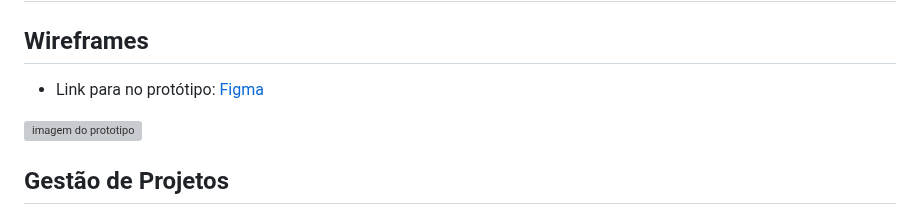
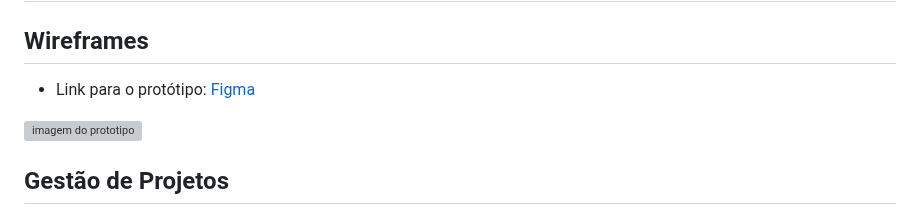
Before and after one commit to ICEI-PUC-Minas-PPLES-TI/plf-es-2024-1-ti1-0387200-primeira-ajuda-1, a Markdown page: docs/README.md, the part around the change. Rendered like a GitHub page; grey boxes are pictures that could not be loaded.

Commit message:
fix/corrige texto

```diff
--- a/docs/README.md
+++ b/docs/README.md
@@ -114,7 +114,7 @@ Requisitos Não Funcionais (RNF):
 
 ## Wireframes
 
-- Link para no protótipo:
+- Link para o protótipo:
  [Figma](https://www.figma.com/proto/98bjco2iTtVQWATczqWRV5/PrimeiraAjuda.com?type=design&node-id=20-11&t=6kVjYAaPRMkqMo56-1&scaling=min-zoom&page-id=20%3A2&starting-point-node-id=20%3A11&mode=design)
 
 <img src="./assets/images/prototipo/protPrimeiraAjuda.jpg" alt="imagem do prototipo">
```
